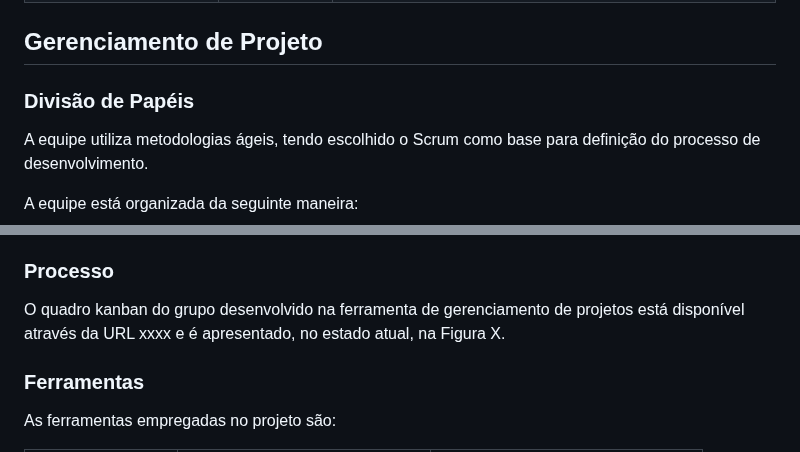
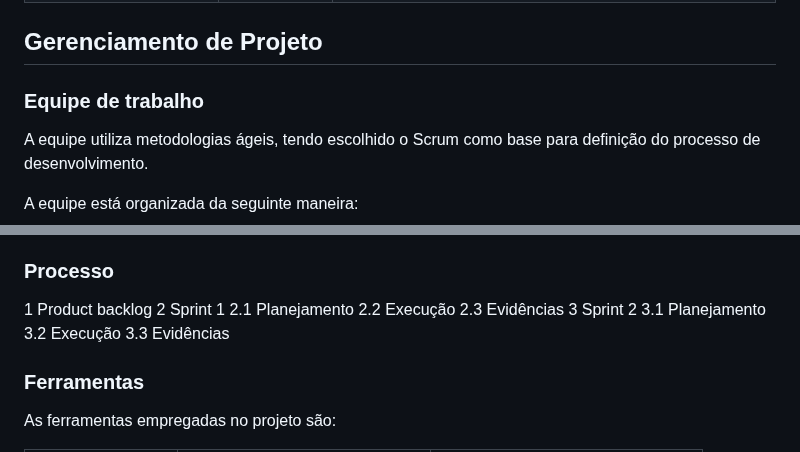
Before and after one commit to ICEI-PUC-Minas-PMV-ADS/pmv-ads-2023-1-e1-proj-web-t06-projetocontroleestoque, a Markdown page: docs/03-Metodologia.md, 2 parts joined by grey strips. Rendered like a GitHub page.

```diff
--- a/docs/03-Metodologia.md
+++ b/docs/03-Metodologia.md
@@ -17,7 +17,7 @@ Os artefatos do projeto são desenvolvidos a partir de diversas plataformas e a
 
 ## Gerenciamento de Projeto
 
-### Divisão de Papéis
+### Equipe de trabalho
 
 A equipe utiliza metodologias ágeis, tendo escolhido o Scrum como base para definição do processo de desenvolvimento.
 
@@ -53,7 +53,15 @@ Com essas metodologias, espera-se ter um melhor controle sobre o andamento do pr
 
 ### Processo
 
-O quadro kanban do grupo desenvolvido na ferramenta de gerenciamento de projetos está disponível através da URL xxxx e é apresentado, no estado atual, na Figura X.
+ 1 Product backlog
+  2 Sprint 1
+    2.1 Planejamento
+    2.2 Execução
+    2.3 Evidências
+  3 Sprint 2
+    3.1 Planejamento
+    3.2 Execução
+    3.3 Evidências
 
 ### Ferramentas
 
```
